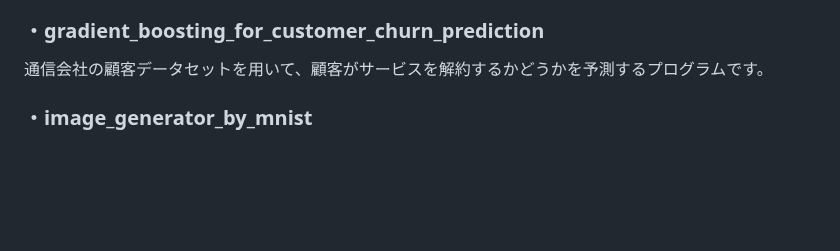
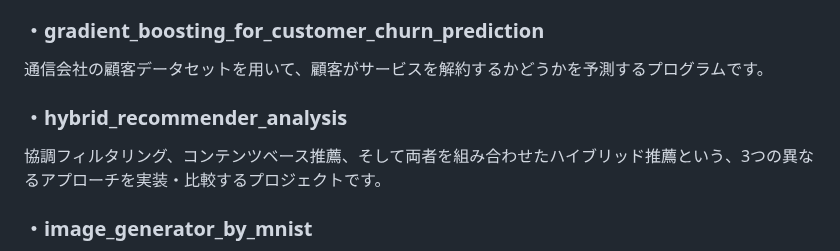
Before and after one commit to N-Ritsu/AIstudy, a Markdown page: README.md, the part around the change. Rendered like a GitHub page; blank space fills up the shorter version.

Commit message:
docs: hybrid_recommender_analysisについての目次を追加

```diff
--- a/README.md
+++ b/README.md
@@ -40,6 +40,9 @@ scikit-learnのPipelineとColumnTransformerを用いて、機械学習の前処
 
 ### ・gradient_boosting_for_customer_churn_prediction
 通信会社の顧客データセットを用いて、顧客がサービスを解約するかどうかを予測するプログラムです。
+
+### ・hybrid_recommender_analysis
+協調フィルタリング、コンテンツベース推薦、そして両者を組み合わせたハイブリッド推薦という、3つの異なるアプローチを実装・比較するプロジェクトです。
 
 ### ・image_generator_by_mnist
 手書き数字のデータセット(MNIST)を用いて、変分オートエンコーダ(VAE)という深層学習モデルを学習させることで、新たな手書き数字の画像を生成するプログラムです。
```
